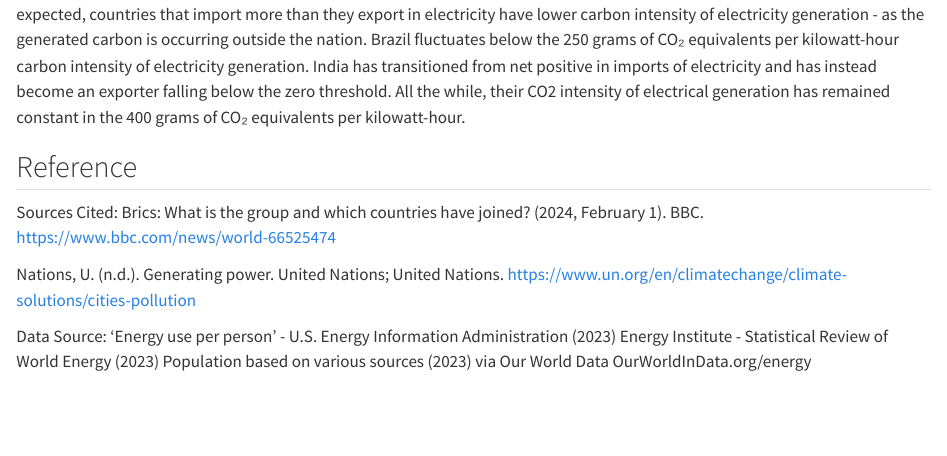
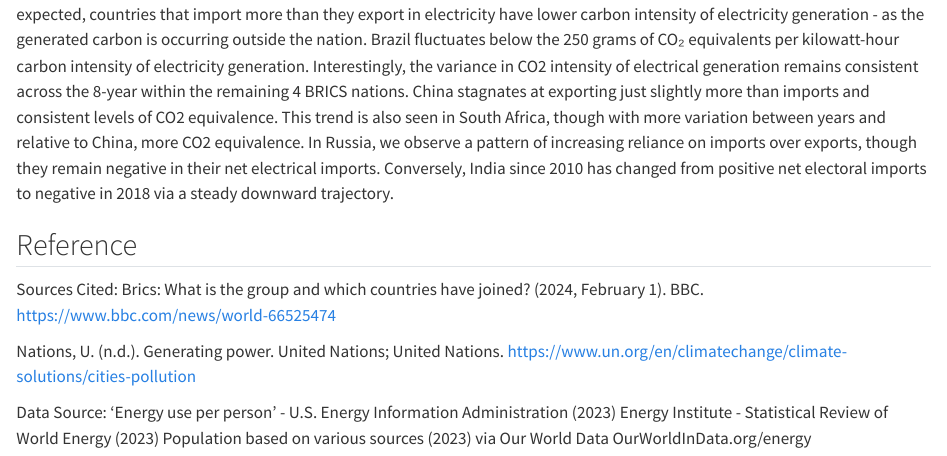
Before and after one commit to Lingxi2001/Assignment04, a Quarto document (index.qmd): the page in a window 1100 px wide, from 3550 px down. Rendered offline with R 4.5, knitr and Pandoc in place of Quarto, with nearby package versions; some code elsewhere in the file could not run offline; long lines of code are wrapped.

Commit message:
index.qmd

````diff
--- a/index.qmd
+++ b/index.qmd
@@ -115,7 +115,7 @@ data %>%
   scale_color_gradient(low = "#FEFEFE", high = "#1f77b4")
 ```
 
-Here we observe the relationship between net electricity imports on the carbon intensity of electricity generation. As we expected, countries that import more than they export in electricity have lower carbon intensity of electricity generation - as the generated carbon is occurring outside the nation. Brazil fluctuates below the 250 grams of CO₂ equivalents per kilowatt-hour carbon intensity of electricity generation. India has transitioned from net positive in imports of electricity and has instead become an exporter falling below the zero threshold. All the while, their CO2 intensity of electrical generation has remained constant in the 400 grams of CO₂ equivalents per kilowatt-hour.
+Here we observe the relationship between net electricity imports on the carbon intensity of electricity generation. As we expected, countries that import more than they export in electricity have lower carbon intensity of electricity generation - as the generated carbon is occurring outside the nation. Brazil fluctuates below the 250 grams of CO₂ equivalents per kilowatt-hour carbon intensity of electricity generation. Interestingly, the variance in CO2 intensity of electrical generation remains consistent across the 8-year within the remaining 4 BRICS nations. China stagnates at exporting just slightly more than imports and consistent levels of CO2 equivalence. This trend is also seen in South Africa, though with more variation between years and relative to China, more CO2 equivalence. In Russia, we observe a pattern of increasing reliance on imports over exports, though they remain negative in their net electrical imports. Conversely, India since 2010 has changed from positive net electoral imports to negative in 2018 via a steady downward trajectory.
 
 ## Reference
 
````
